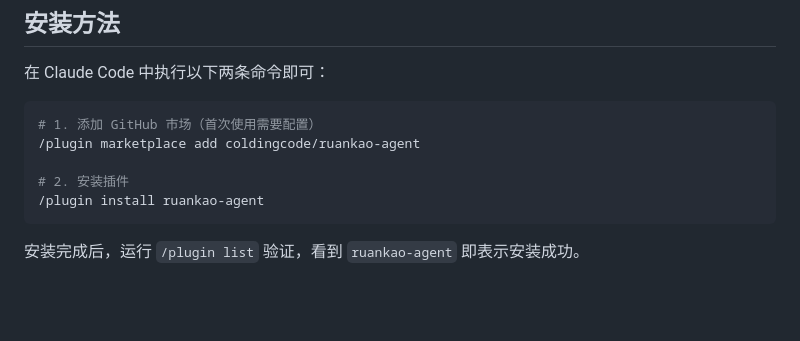
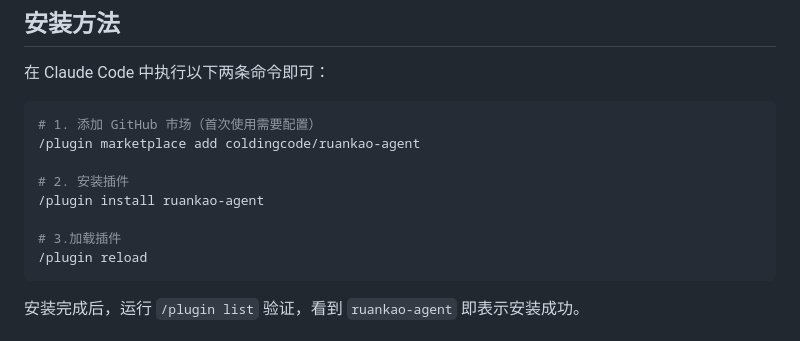
Before and after one commit to coldingcode/ruankao-agent, a Markdown page: README.md, the part around the change. Drawn GitHub-style; blank space fills up the shorter version.

````diff
--- a/README.md
+++ b/README.md
@@ -62,6 +62,9 @@ ruankao-agent/
 
 # 2. 安装插件
 /plugin install ruankao-agent
+
+# 3.加载插件
+/plugin reload
 ```
 
 安装完成后，运行 `/plugin list` 验证，看到 `ruankao-agent` 即表示安装成功。
````
